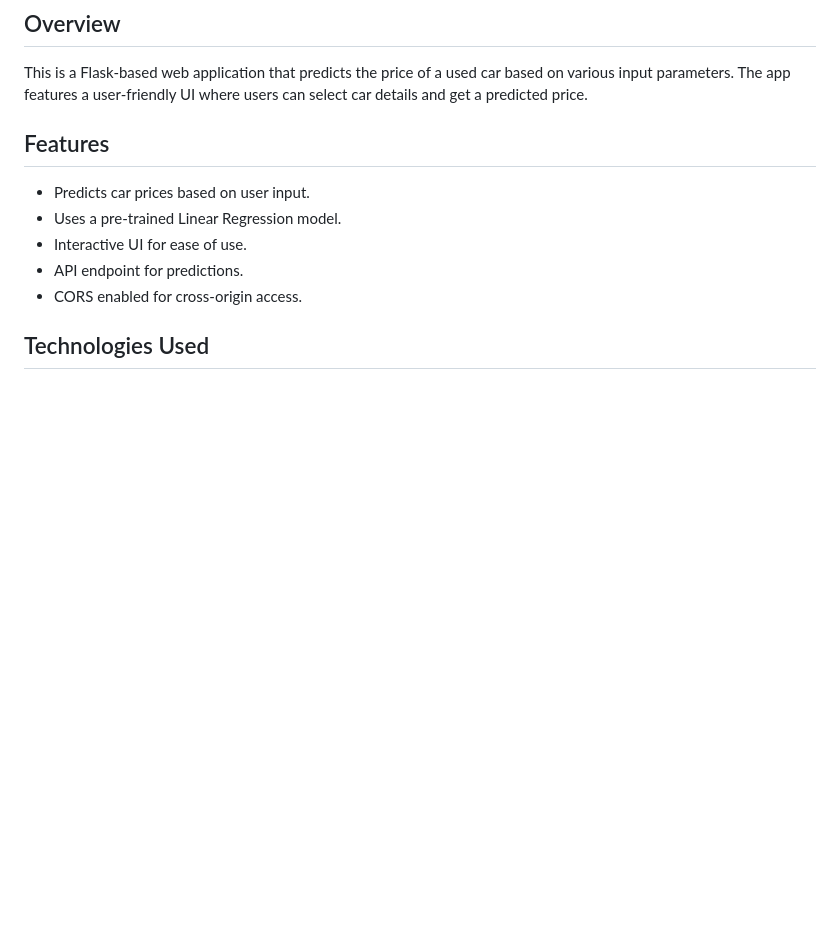
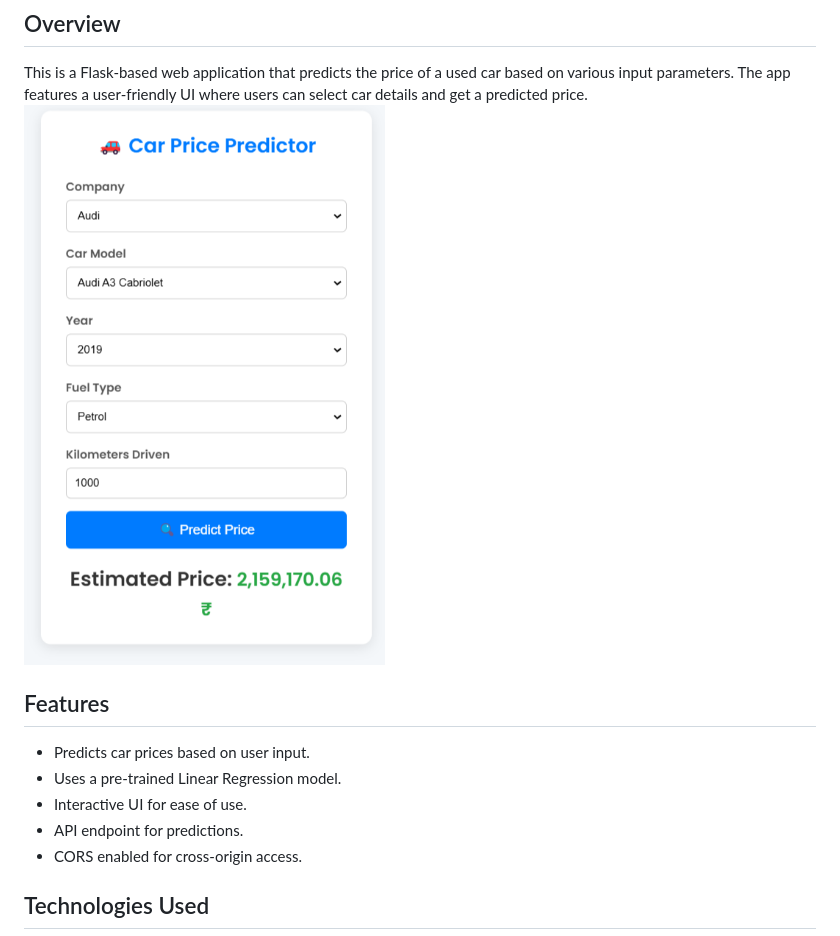
Before and after one commit to tanmay007thor/car-price-prediction, a Markdown page: README.md, the part around the change. Rendered like a GitHub page; pictures changed too: image.png (added); blank space fills up the shorter version.

```diff
--- a/README.md
+++ b/README.md
@@ -2,7 +2,7 @@
 
 ## Overview
 This is a Flask-based web application that predicts the price of a used car based on various input parameters. The app features a user-friendly UI where users can select car details and get a predicted price.
-
+![alt text](image.png)
 ## Features
 - Predicts car prices based on user input.
 - Uses a pre-trained Linear Regression model.
```
Also changed, not shown: READMI.md (deleted, +0 -112 lines).
